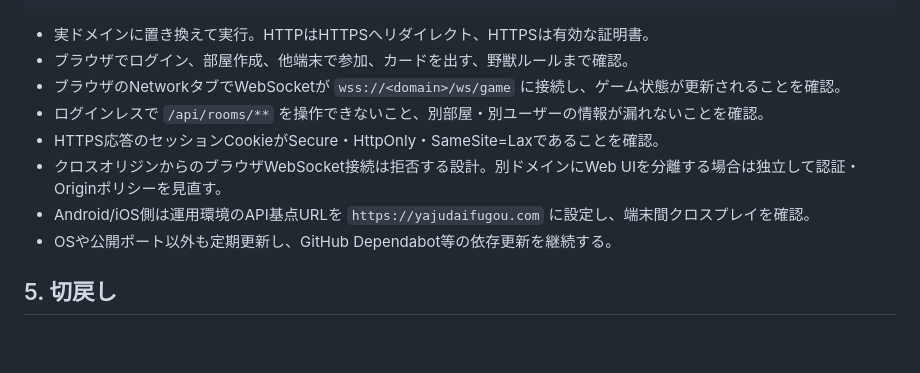
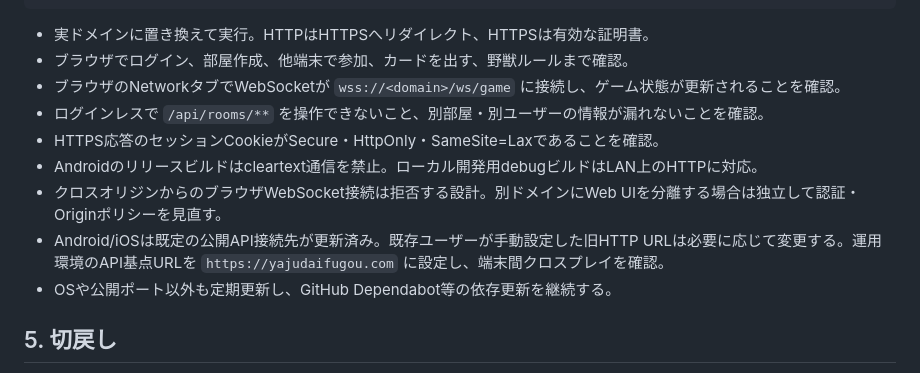
Before and after one commit to mackywild/yajuDaifugou, a Markdown page: deploy/HTTPS_DEPLOYMENT.md, the part around the change. GitHub-like rendering; blank space fills up the shorter version.

Commit message:
docs: document Android HTTPS release behavior

```diff
--- a/deploy/HTTPS_DEPLOYMENT.md
+++ b/deploy/HTTPS_DEPLOYMENT.md
@@ -61,8 +61,9 @@ curl -I https://yajudaifugou.com/
 - ブラウザのNetworkタブでWebSocketが `wss://<domain>/ws/game` に接続し、ゲーム状態が更新されることを確認。
 - ログインレスで `/api/rooms/**` を操作できないこと、別部屋・別ユーザーの情報が漏れないことを確認。
 - HTTPS応答のセッションCookieがSecure・HttpOnly・SameSite=Laxであることを確認。
+- Androidのリリースビルドはcleartext通信を禁止。ローカル開発用debugビルドはLAN上のHTTPに対応。
 - クロスオリジンからのブラウザWebSocket接続は拒否する設計。別ドメインにWeb UIを分離する場合は独立して認証・Originポリシーを見直す。
-- Android/iOS側は運用環境のAPI基点URLを `https://yajudaifugou.com` に設定し、端末間クロスプレイを確認。
+- Android/iOSは既定の公開API接続先が更新済み。既存ユーザーが手動設定した旧HTTP URLは必要に応じて変更する。運用環境のAPI基点URLを `https://yajudaifugou.com` に設定し、端末間クロスプレイを確認。
 - OSや公開ポート以外も定期更新し、GitHub Dependabot等の依存更新を継続する。
 
 ## 5. 切戻し
```
